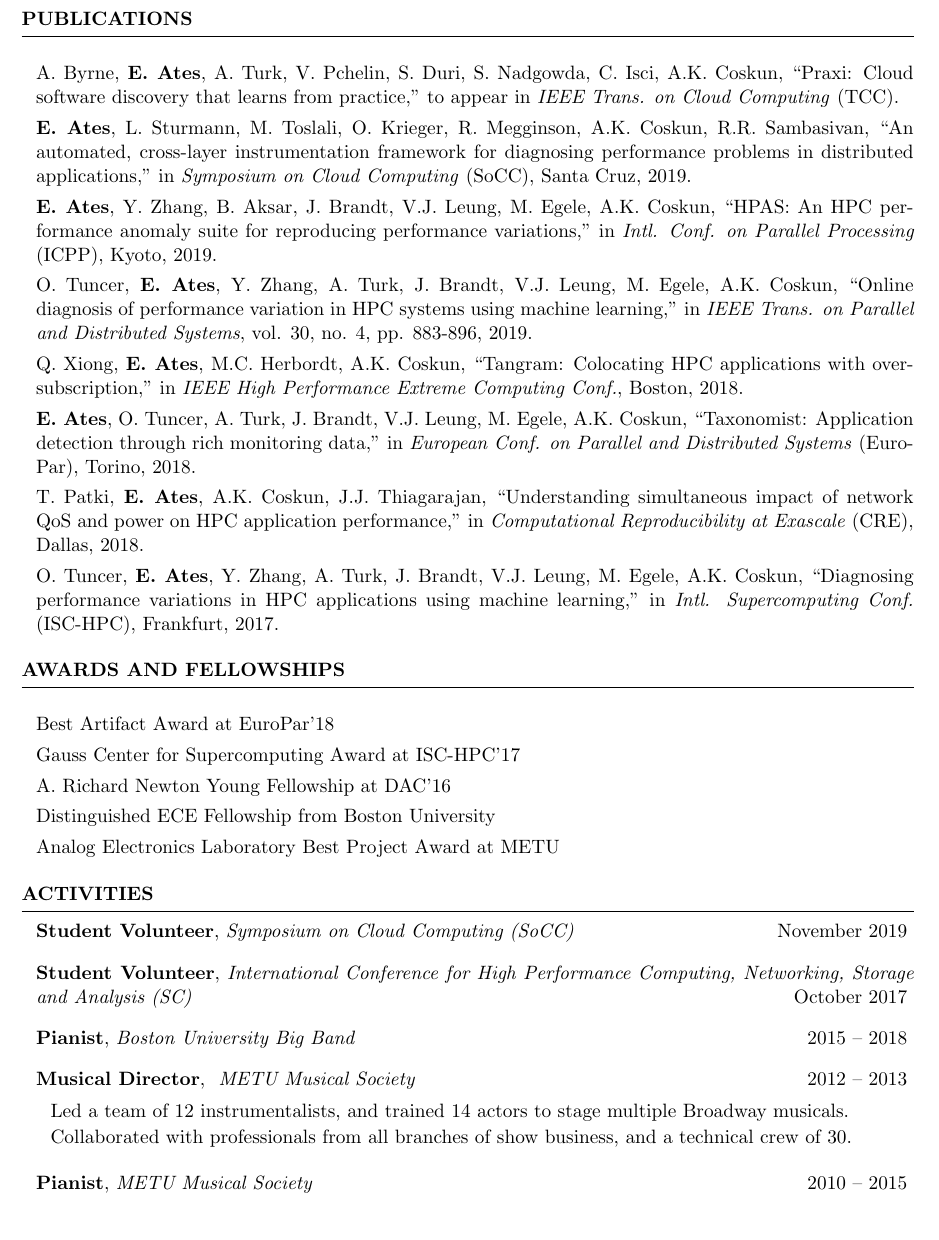
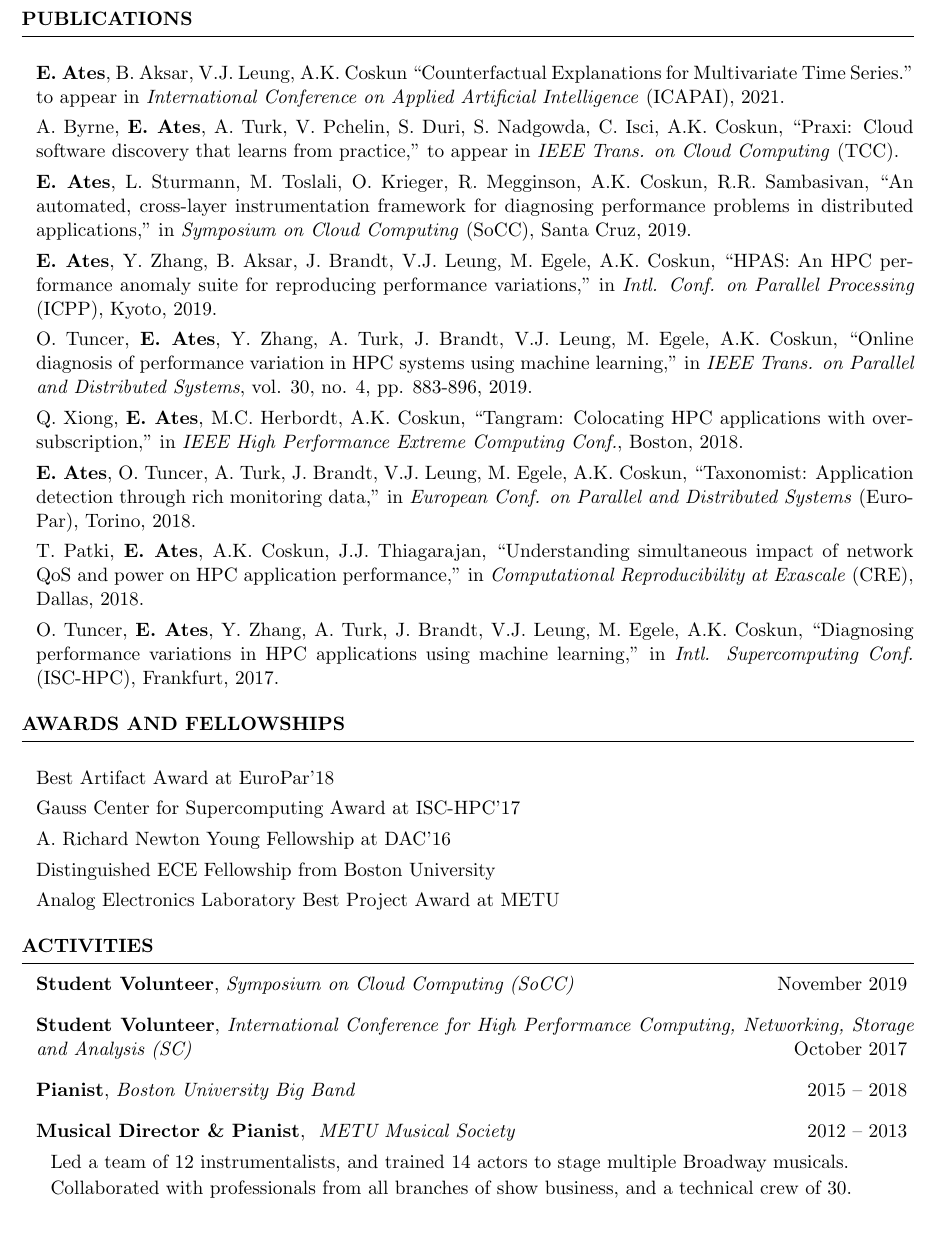
Before and after one commit to EmreAtes/EmreAtes.github.io, a LaTeX CV (CV/emreates_cv.tex): part of page 2 of 2, cut so that both start at the same text. Compiled offline with pdfLaTeX.

Commit message:
Updated CV, added papers

```diff
--- a/CV/emreates_cv.tex
+++ b/CV/emreates_cv.tex
@@ -150,6 +151,10 @@ Software \& Tools & git, gdb, OpenStack, scikit-learn, Vowpal Wabbit, Autotools,
 %----------------------------------------------------------------------------------------
 
 \begin{rSection}{Publications} \itemsep -3pt
+\item \textbf{E. Ates}, B. Aksar, V.J. Leung, A.K. Coskun ``Counterfactual
+Explanations for Multivariate Time Series.'' to appear in \textit{International
+  Conference on Applied Artificial Intelligence} (ICAPAI), 2021.
+
 \item A. Byrne, \textbf{E. Ates}, A. Turk, V. Pchelin, S. Duri, S. Nadgowda, C.
 Isci, A.K. Coskun, ``Praxi: Cloud software discovery that learns from
 practice,'' to appear in \textit{IEEE Trans. on Cloud Computing} (TCC).
@@ -211,16 +216,13 @@ Frankfurt, 2017.
   \begin{rWorksectionNoList}{Pianist}{2015 -- 2018}{Boston University Big Band}
   \end{rWorksectionNoList}
 
-  \begin{rWorksection}{Musical Director}{2012 -- 2013}{
+    \begin{rWorksection}{Musical Director \& Pianist}{2012 -- 2013}{
       METU Musical Society}
   \item Led a team of 12 instrumentalists, and trained 14 actors to stage
     multiple Broadway musicals.
   \item Collaborated with professionals from all branches of show business, and
     a technical crew of 30.
   \end{rWorksection}
-
-  \begin{rWorksectionNoList}{Pianist}{2010 -- 2015}{METU Musical Society}
-  \end{rWorksectionNoList}
 \end{rSection}
 
 \end{document}
```
Also changed, not shown: CV/emreates_cv.pdf, CV/emreates_cv.tex (3 more changed lines), 1 other file.
